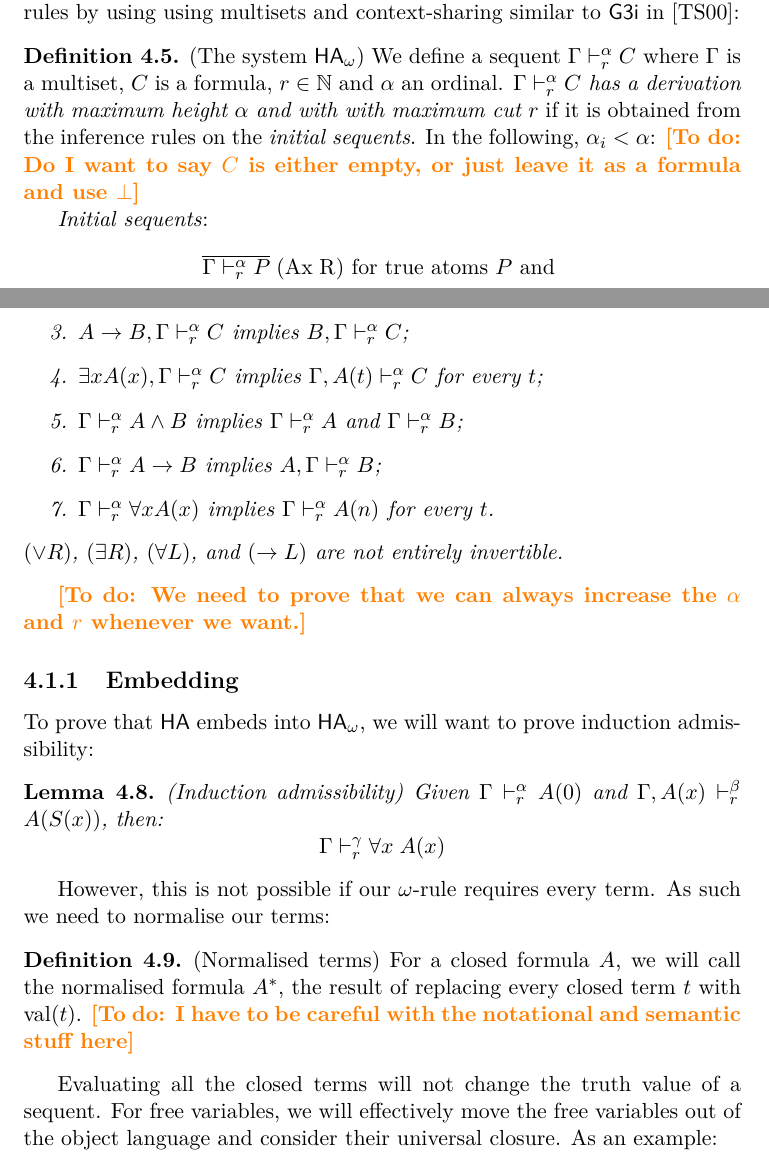
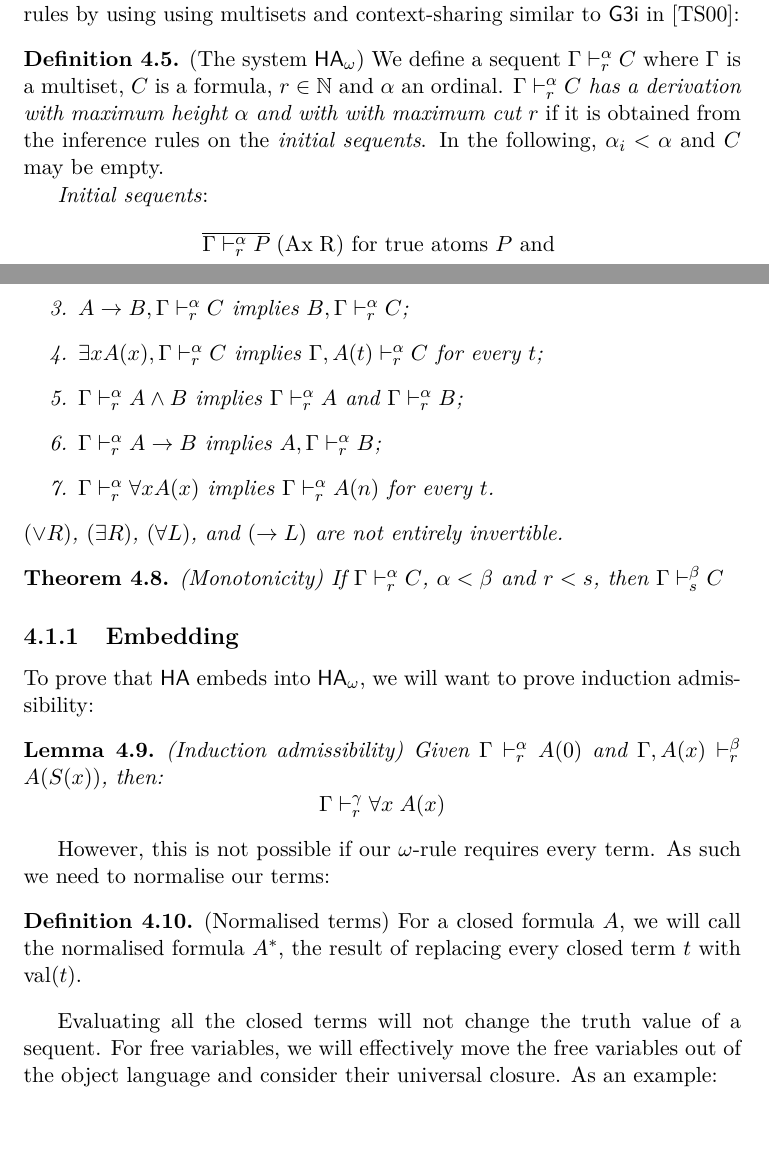
Before and after one commit to ordnl/heyting, a LaTeX thesis (report/main.tex, which reads report/chapters/4.adaptation.tex): two parts of pages 14 and 15 of 18, joined at a grey line, cut so that both start at the same text. Compiled offline with pdfLaTeX.

Commit message:
Update 4.adaptation.tex

```diff
--- a/report/chapters/4.adaptation.tex
+++ b/report/chapters/4.adaptation.tex
@@ -36,8 +36,7 @@
 \section{The infinitary calculus}
 We adapt the system presented as $\textsf{IHA}$ in \cite{TAT11} and remove the structural rules by using using multisets and context-sharing similar to $\textsf{G3i}$ in \cite{TRO00}:
 \begin{definition}{(The system $\HA_\omega$)}
-We define a sequent $\seqd{\Gamma}{C}{\alpha}{r}$ where $\Gamma$ is a multiset, $C$ is a formula, $r \in \mathbb{N}$ and $\alpha$ an ordinal. \emph{$\Gamma \vdash^\alpha_r C$ has a derivation with maximum height $\alpha$ and with with maximum cut $r$} if it is obtained from the inference rules on the \emph{initial sequents}. In the following, $\alpha_i < \alpha$:
-\todo{Do I want to say $C$ is either empty, or just leave it as a formula and use $\bot$}
+We define a sequent $\seqd{\Gamma}{C}{\alpha}{r}$ where $\Gamma$ is a multiset, $C$ is a formula, $r \in \mathbb{N}$ and $\alpha$ an ordinal. \emph{$\Gamma \vdash^\alpha_r C$ has a derivation with maximum height $\alpha$ and with with maximum cut $r$} if it is obtained from the inference rules on the \emph{initial sequents}. In the following, $\alpha_i < \alpha$ and $C$ may be empty.
 
 \emph{Initial sequents}:
 \begin{align*}
@@ -155,10 +154,9 @@ If $\seqd{\Gamma}{C}{\alpha}{r}$, then $\seqd{\Gamma,\Pi}{C}{\alpha}{r}$.
     $(\lor R)$, $(\exists R)$, $(\forall L)$, and $(\to L)$ are not entirely invertible.
 \end{lemma}
 
-%\begin{lemma}{(Empty sequent cannot be cut-free)}
-%    $\seqd{}{}{\alpha}{0}$ does not hold for any $\alpha$.
-%\end{lemma}
-\todo{We need to prove that we can always increase the $\alpha$ and $r$ whenever we want.}
+\begin{theorem}{(Monotonicity)}
+    If $\seqd{\Gamma}{C}{\alpha}{r}$, $\alpha < \beta$ and $r < s$, then $\seqd{\Gamma}{C}{\beta}{s}$
+\end{theorem}
 
 \subsection{Embedding}
 
@@ -173,7 +171,6 @@ However, this is not possible if our $\omega$-rule requires every term. As such
 
 \begin{definition}{(Normalised terms)}
     For a closed formula $A$, we will call the normalised formula $A^*$, the result of replacing every closed term $t$ with $\val(t)$.
-    \todo{I have to be careful with the notational and semantic stuff here}
 \end{definition}
 Evaluating all the closed terms will not change the truth value of a sequent. For free variables, we will effectively move the free variables out of the object language and consider their universal closure. As an example:
 \[ \seq{\Gamma}{a(a+b)=a^2+ab} \rightsquigarrow \forall m,n \in \mathbb{N} \; \left( \seq{\Gamma^*}{\bar{m}(\bar{m}+\bar{n})=\bar{m}^2-\bar{n}} \right) \]
```
Also changed, not shown: report/chapters/4.adaptation.tex (4 more changed lines).
